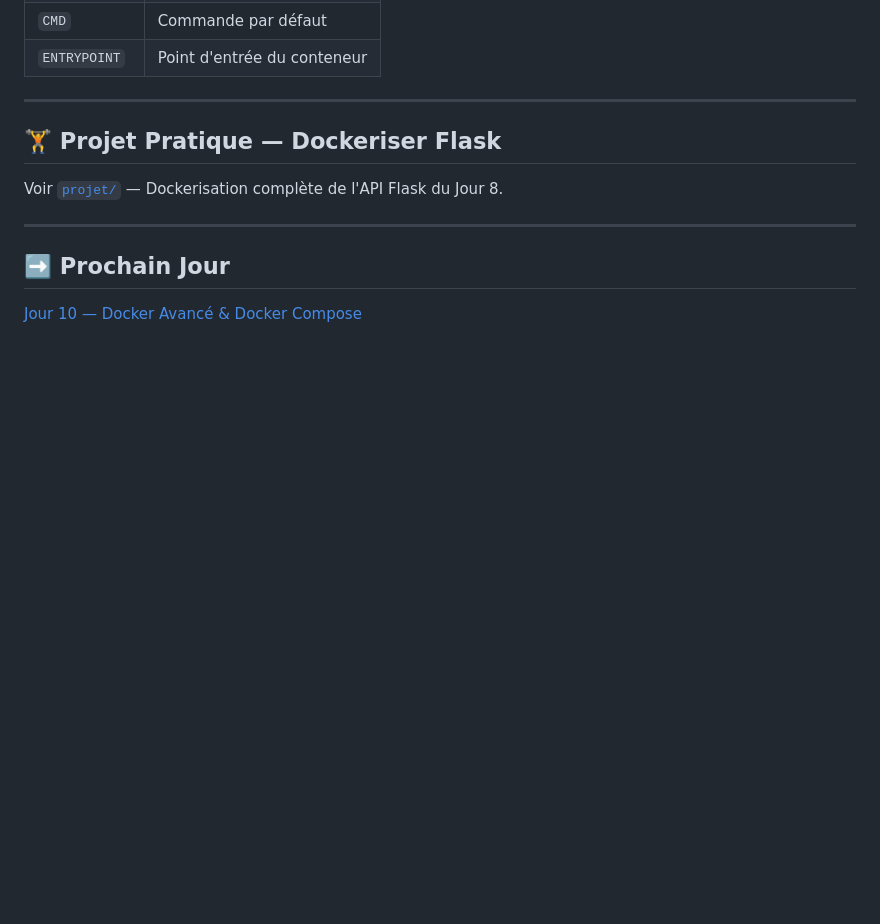
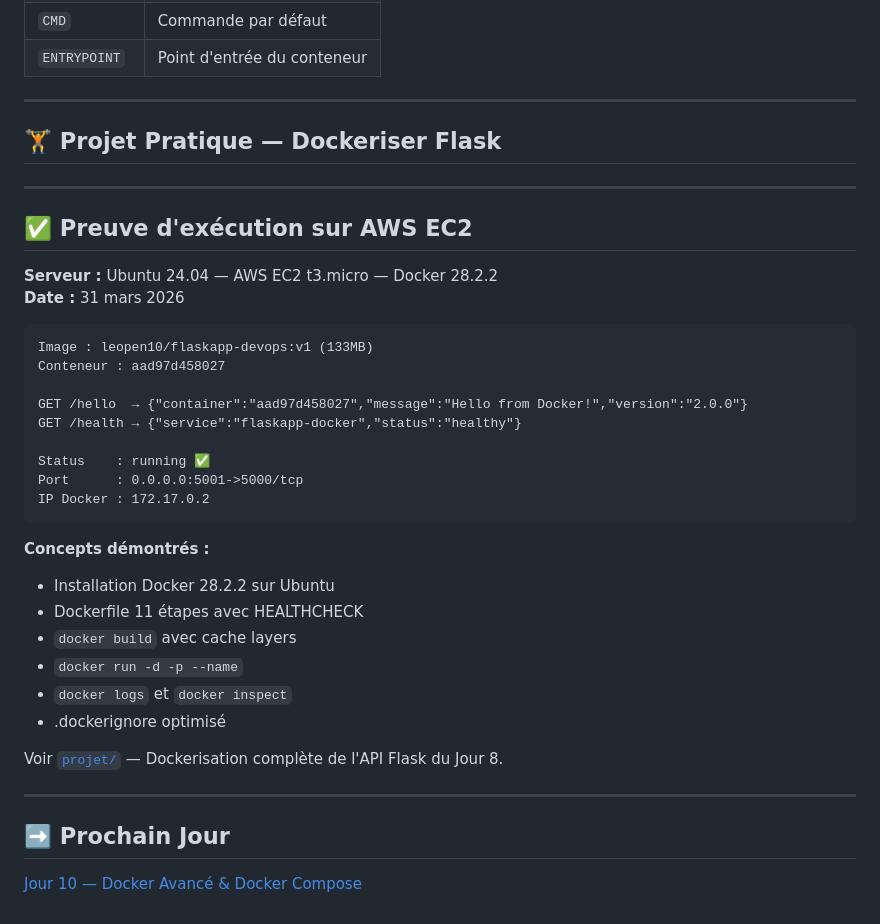
Before and after one commit to leopen10/100-jours-devops, a Markdown page: jour-09-docker/README.md, the part around the change. GitHub-like rendering; blank space fills up the shorter version.

Commit message:
Add execution proof for Dockerized Flask on AWS EC2
Added execution proof details for Dockerized Flask project on AWS EC2, including server specifications, execution date, and demonstrated concepts.

````diff
--- a/jour-09-docker/README.md
+++ b/jour-09-docker/README.md
@@ -152,6 +152,31 @@ CMD ["python", "app.py"]
 ---
 
 ## 🏋️ Projet Pratique — Dockeriser Flask
+---
+
+## ✅ Preuve d'exécution sur AWS EC2
+
+**Serveur :** Ubuntu 24.04 — AWS EC2 t3.micro — Docker 28.2.2
+**Date :** 31 mars 2026
+```
+Image : leopen10/flaskapp-devops:v1 (133MB)
+Conteneur : aad97d458027
+
+GET /hello  → {"container":"aad97d458027","message":"Hello from Docker!","version":"2.0.0"}
+GET /health → {"service":"flaskapp-docker","status":"healthy"}
+
+Status    : running ✅
+Port      : 0.0.0.0:5001->5000/tcp
+IP Docker : 172.17.0.2
+```
+
+**Concepts démontrés :**
+- Installation Docker 28.2.2 sur Ubuntu
+- Dockerfile 11 étapes avec HEALTHCHECK
+- `docker build` avec cache layers
+- `docker run -d -p --name`
+- `docker logs` et `docker inspect`
+- .dockerignore optimisé
 
 Voir [`projet/`](./projet/) — Dockerisation complète de l'API Flask du Jour 8.
 
````
